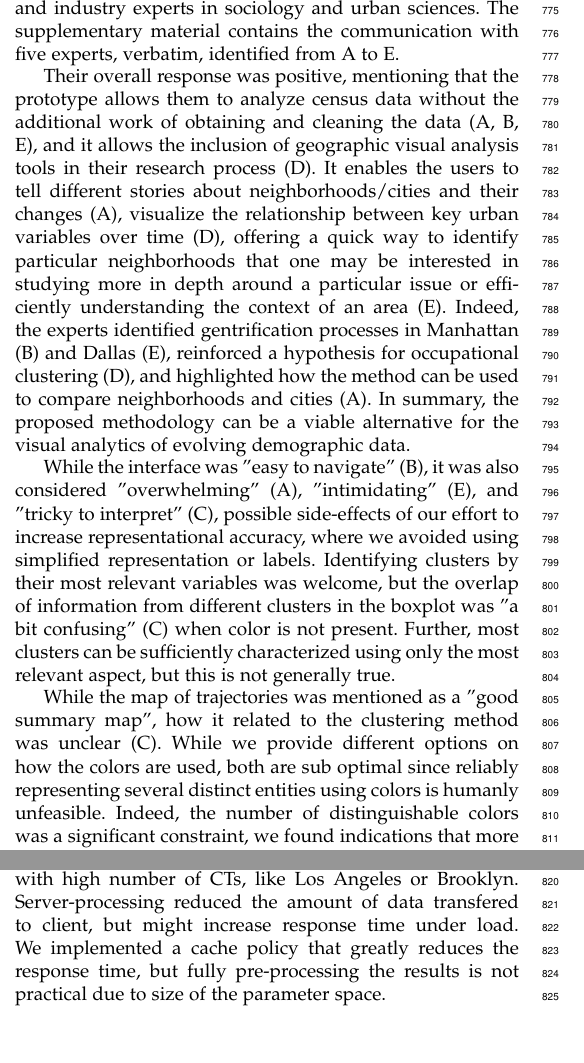
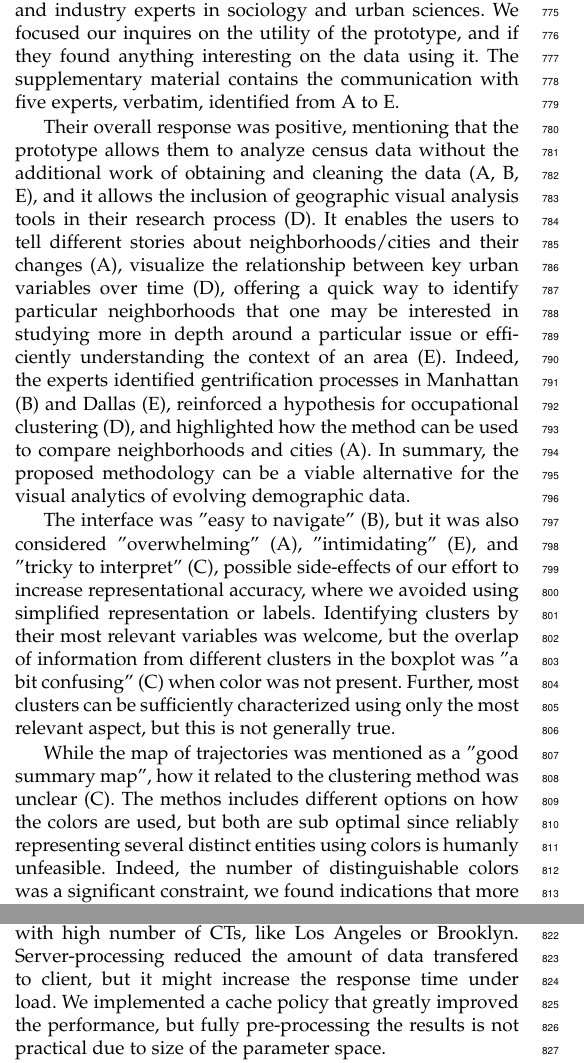
Before and after one commit to fabioasdias/piccard, a LaTeX paper (paper/main.tex, which reads paper/study.tex): two parts of the columns of page 9 of 12, joined at a grey line, cut so that both start at the same text, the shorter picture padded with empty space. Compiled offline with pdfLaTeX; a missing font is replaced by an installed copy or a similar font; a LaTeX package or settings file that is missing is left out.

Commit message:
almost done expert

```diff
--- a/paper/study.tex
+++ b/paper/study.tex
@@ -269,8 +269,10 @@ of all the regions accessible in this prototype.
 \section{Expert feedback}
 %This could be a big step toward better understanding of evolving urban morphology.
 To assess the proposed method, we contacted academic and industry experts in
-sociology and urban sciences. The supplementary material contains the
-communication with five experts, verbatim, identified from A to E.
+sociology and urban sciences. We focused our inquires on the utility of the
+prototype, and if they found anything interesting on the data using it. The
+supplementary material contains the communication with five experts, verbatim,
+identified from A to E.
 
 
 Their overall response was positive,  mentioning that the prototype allows them
@@ -289,19 +291,19 @@ analytics of evolving demographic data.
 
 
 
-While the interface was "easy to navigate" (B), it was also considered
+The interface was "easy to navigate" (B), but it was also considered
 "overwhelming" (A), "intimidating" (E), and "tricky to interpret" (C), possible
 side-effects of our effort to increase  representational accuracy, where we
 avoided using simplified representation or labels. Identifying clusters by their
 most relevant variables was welcome, but the overlap of information from
-different clusters in the boxplot was "a bit confusing" (C) when color is not
+different clusters in the boxplot was "a bit confusing" (C) when color was not
 present. Further, most clusters can be sufficiently characterized using only the
 most relevant aspect, but this is not generally true.
 
 
 While the map of trajectories was mentioned as a "good summary map", how it
-related to the clustering method was unclear (C). While we provide different
-options on how the colors are used, both are sub optimal since reliably
+related to the clustering method was unclear (C). The methos includes different
+options on how the colors are used, but both are sub optimal since reliably
 representing several distinct entities using colors is humanly unfeasible.
 Indeed, the number of distinguishable colors was a significant constraint, we
 found indications that more clusters should be used in some cases, even if eight
@@ -314,10 +316,10 @@ The experts also mentioned the poor responsiveness of the method when changes in
 the clustering parameters required server-side processing (B,D). Indeed, the
 current implementation can take a few minutes to cluster regions with high
 number of CTs, like Los Angeles or Brooklyn. Server-processing reduced the
-amount of data transfered to client, but might increase response time under
-load. We implemented a cache policy that greatly reduces the response time, but
-fully pre-processing the results is not practical due to size of the parameter
-space.
+amount of data transfered to client, but it might increase the response time
+under load. We implemented a cache policy that greatly improved the performance,
+but fully pre-processing the results is not practical due to size of the
+parameter space.
 
 Most of the experts demonstrated interest in using our method in their research
 (A, B, D, E), aiming to use the census data as a backdrop for other datasets,
```
Also changed, not shown: paper/study.tex (20 more changed lines).
